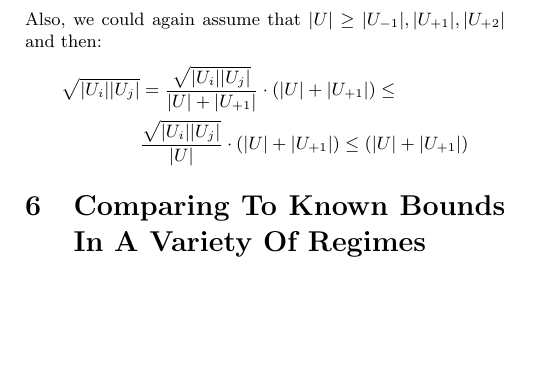
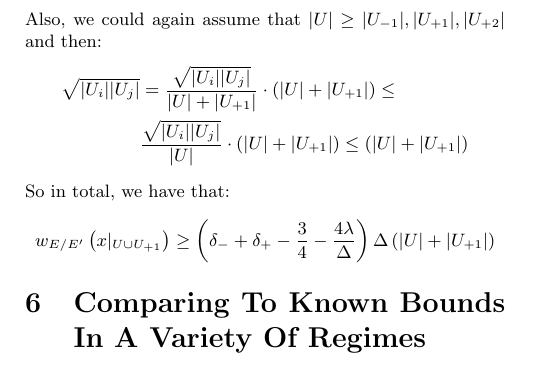
Before and after one commit to dudupo/Academic, a LaTeX document (projects/NLTES_project/ldpc_ltc.tex): part of page 5 of 5, cut so that both start at the same text, the shorter picture padded with empty space. Compiled offline with pdfLaTeX.

Commit message:
compiling -Thu Oct 27 02:08:28 PM IDT 2022

```diff
--- a/projects/NLTES_project/ldpc_ltc.tex
+++ b/projects/NLTES_project/ldpc_ltc.tex
@@ -274,6 +274,12 @@ Also, we could again assume that $|U| \ge |U_{-1}|,|U_{+1}|,|U_{+2}|$ and then:
 	 \le \left( |U| + |U_{+1}| \right)
   \end{split}
 \end{equation*}
+So in total, we have that:
+\begin{equation*}
+  \begin{split}
+    w_{E/E^{\prime}}\left( x|_{U\cup U_{+1}} \right) \ge   \left( \delta_{-}+\delta_{+} - \frac{3}{4} - \frac{4\lambda}{\Delta} \right)\Delta\left( |U|+|U_{+1}| \right)
+  \end{split}
+\end{equation*}
   \section{Comparing To Known Bounds In A Variety Of Regimes}
   \printbibliography
 \end{multicols*}
```
Also changed, not shown: projects/pdfs/ldpc_ltc.pdf.
